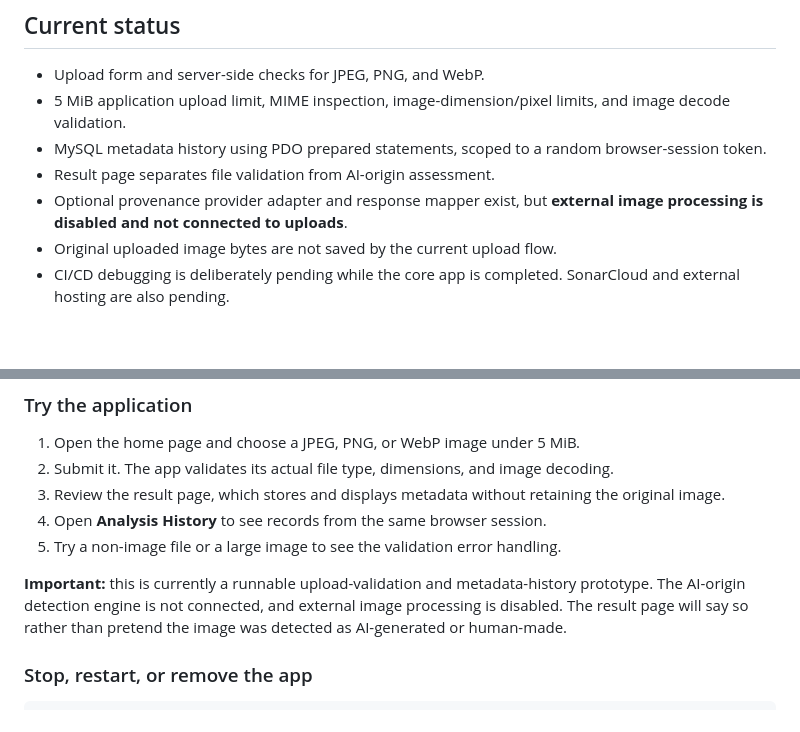
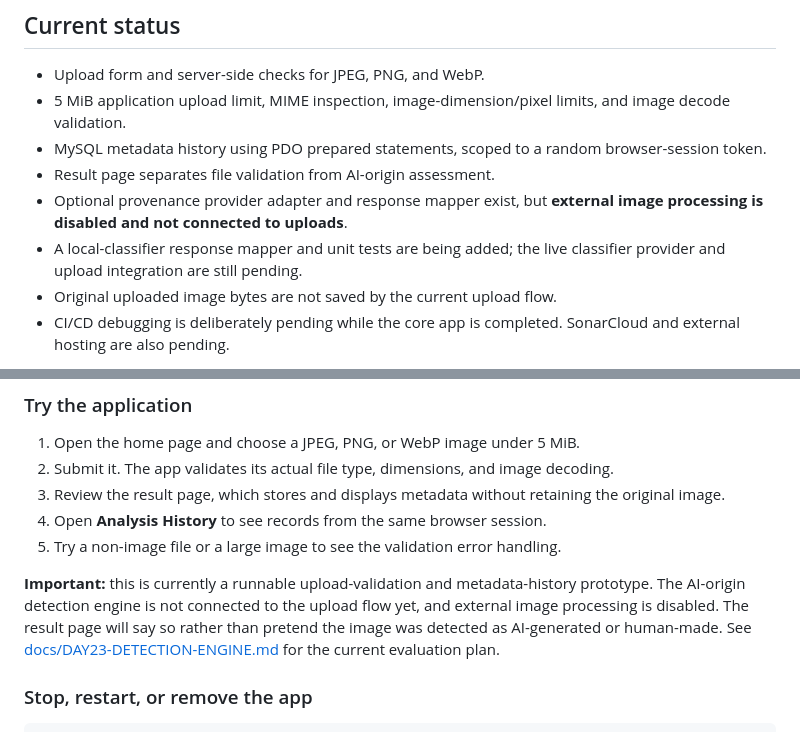
Before and after one commit to chand010/ai-image-detector, a Markdown page: README.md, 2 parts joined by grey strips. Drawn GitHub-style; blank space fills up the shorter version.

Commit message:
Document detection engine integration status

```diff
--- a/README.md
+++ b/README.md
@@ -9,6 +9,7 @@ A security-focused, raw-PHP web application for inspecting uploaded images and p
 - MySQL metadata history using PDO prepared statements, scoped to a random browser-session token.
 - Result page separates file validation from AI-origin assessment.
 - Optional provenance provider adapter and response mapper exist, but **external image processing is disabled and not connected to uploads**.
+- A local-classifier response mapper and unit tests are being added; the live classifier provider and upload integration are still pending.
 - Original uploaded image bytes are not saved by the current upload flow.
 - CI/CD debugging is deliberately pending while the core app is completed. SonarCloud and external hosting are also pending.
 
@@ -72,7 +73,7 @@ The container creates the schema and a restricted application database account d
 4. Open **Analysis History** to see records from the same browser session.
 5. Try a non-image file or a large image to see the validation error handling.
 
-**Important:** this is currently a runnable upload-validation and metadata-history prototype. The AI-origin detection engine is not connected, and external image processing is disabled. The result page will say so rather than pretend the image was detected as AI-generated or human-made.
+**Important:** this is currently a runnable upload-validation and metadata-history prototype. The AI-origin detection engine is not connected to the upload flow yet, and external image processing is disabled. The result page will say so rather than pretend the image was detected as AI-generated or human-made. See [docs/DAY23-DETECTION-ENGINE.md](docs/DAY23-DETECTION-ENGINE.md) for the current evaluation plan.
 
 ### Stop, restart, or remove the app
 
```
